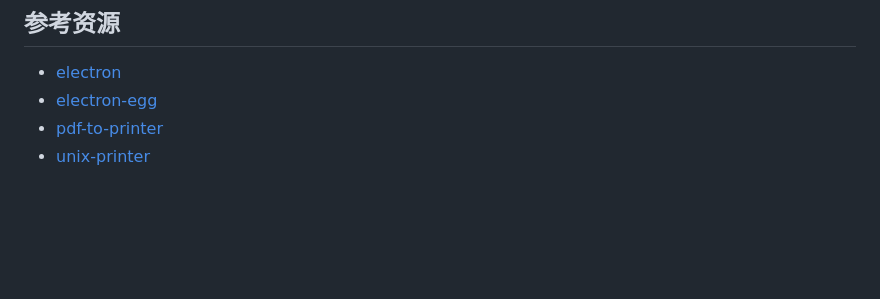
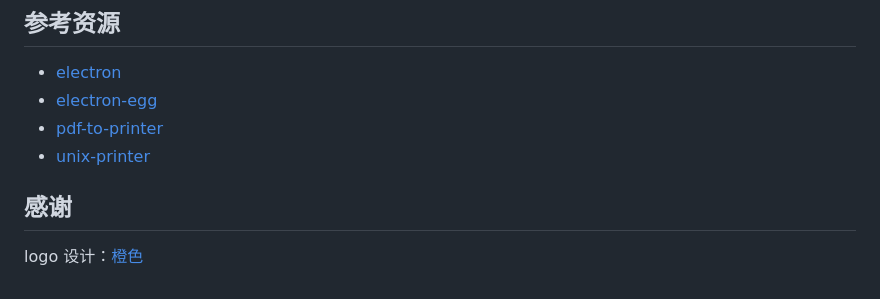
Before and after one commit to CcSimple/electron-hiprint, a Markdown page: README.md, the part around the change. Drawn GitHub-style; blank space fills up the shorter version.

Commit message:
Update README.md
docs: 添加 logo 设计作者信息

```diff
--- a/README.md
+++ b/README.md
@@ -636,3 +636,7 @@ this.$error({
 - [electron-egg](https://gitee.com/wallace5303/electron-egg/)
 - [pdf-to-printer](https://github.com/artiebits/pdf-to-printer)
 - [unix-printer](https://github.com/artiebits/unix-print)
+
+## 感谢
+
+logo 设计：[橙色](mailto:tong567@foxmail.com)
```
